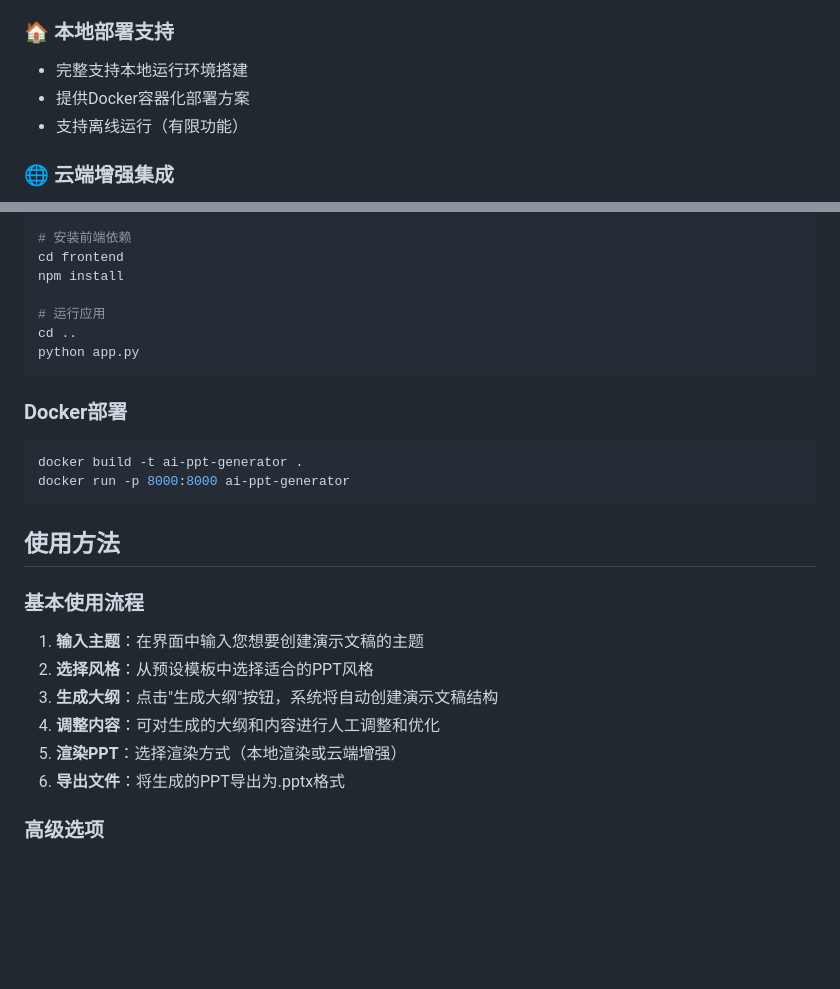
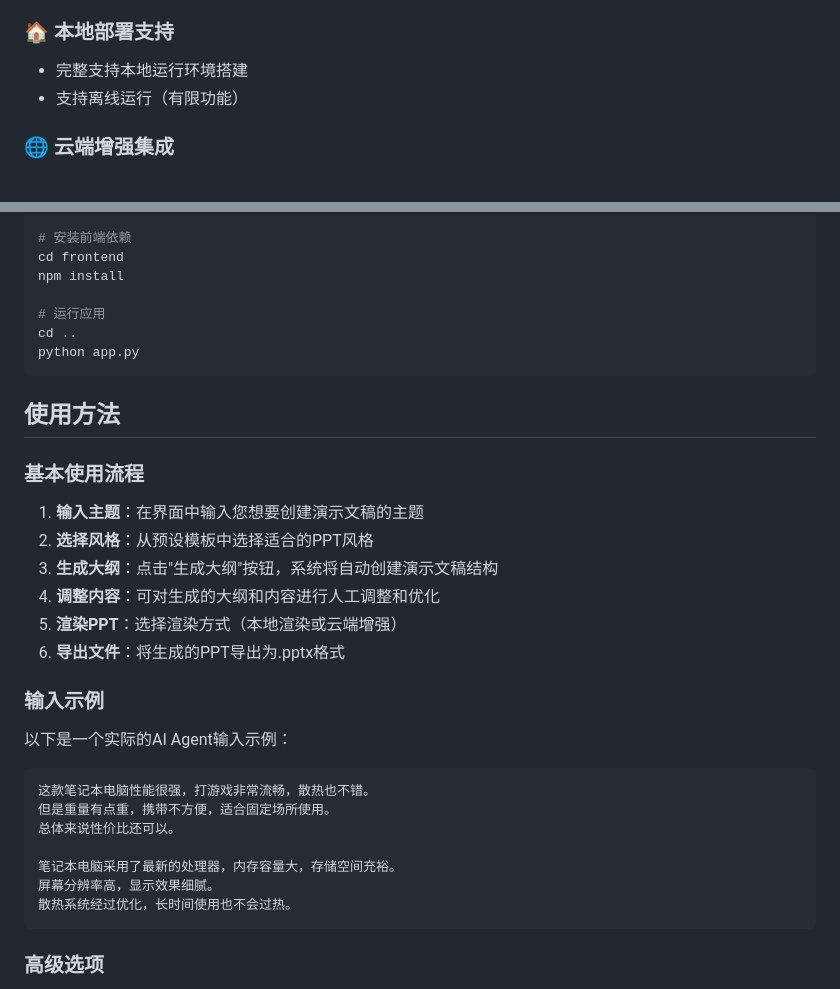
Before and after one commit to Zaneph1/AI-agent-PPT-Generator, a Markdown page: README.md, 2 parts joined by grey strips. Drawn GitHub-style; blank space fills up the shorter version.

````diff
--- a/README.md
+++ b/README.md
@@ -27,7 +27,6 @@ AI PPT Generator 是一个基于人工智能技术的演示文稿自动生成工
 
 ### 🏠 本地部署支持
 - 完整支持本地运行环境搭建
-- 提供Docker容器化部署方案
 - 支持离线运行（有限功能）
 
 ### 🌐 云端增强集成
@@ -84,13 +83,6 @@ cd ..
 python app.py
 ```
 
-### Docker部署
-
-```bash
-docker build -t ai-ppt-generator .
-docker run -p 8000:8000 ai-ppt-generator
-```
-
 ## 使用方法
 
 ### 基本使用流程
@@ -102,6 +94,20 @@ docker run -p 8000:8000 ai-ppt-generator
 5. **渲染PPT**：选择渲染方式（本地渲染或云端增强）
 6. **导出文件**：将生成的PPT导出为.pptx格式
 
+### 输入示例
+
+以下是一个实际的AI Agent输入示例：
+
+```
+这款笔记本电脑性能很强，打游戏非常流畅，散热也不错。
+但是重量有点重，携带不方便，适合固定场所使用。
+总体来说性价比还可以。
+
+笔记本电脑采用了最新的处理器，内存容量大，存储空间充裕。
+屏幕分辨率高，显示效果细腻。
+散热系统经过优化，长时间使用也不会过热。
+```
+
 ### 高级选项
 
 - **自定义大纲**：可手动调整AI生成的大纲结构
````
Also changed, not shown: other parts of README.md (+21 -0 lines).
